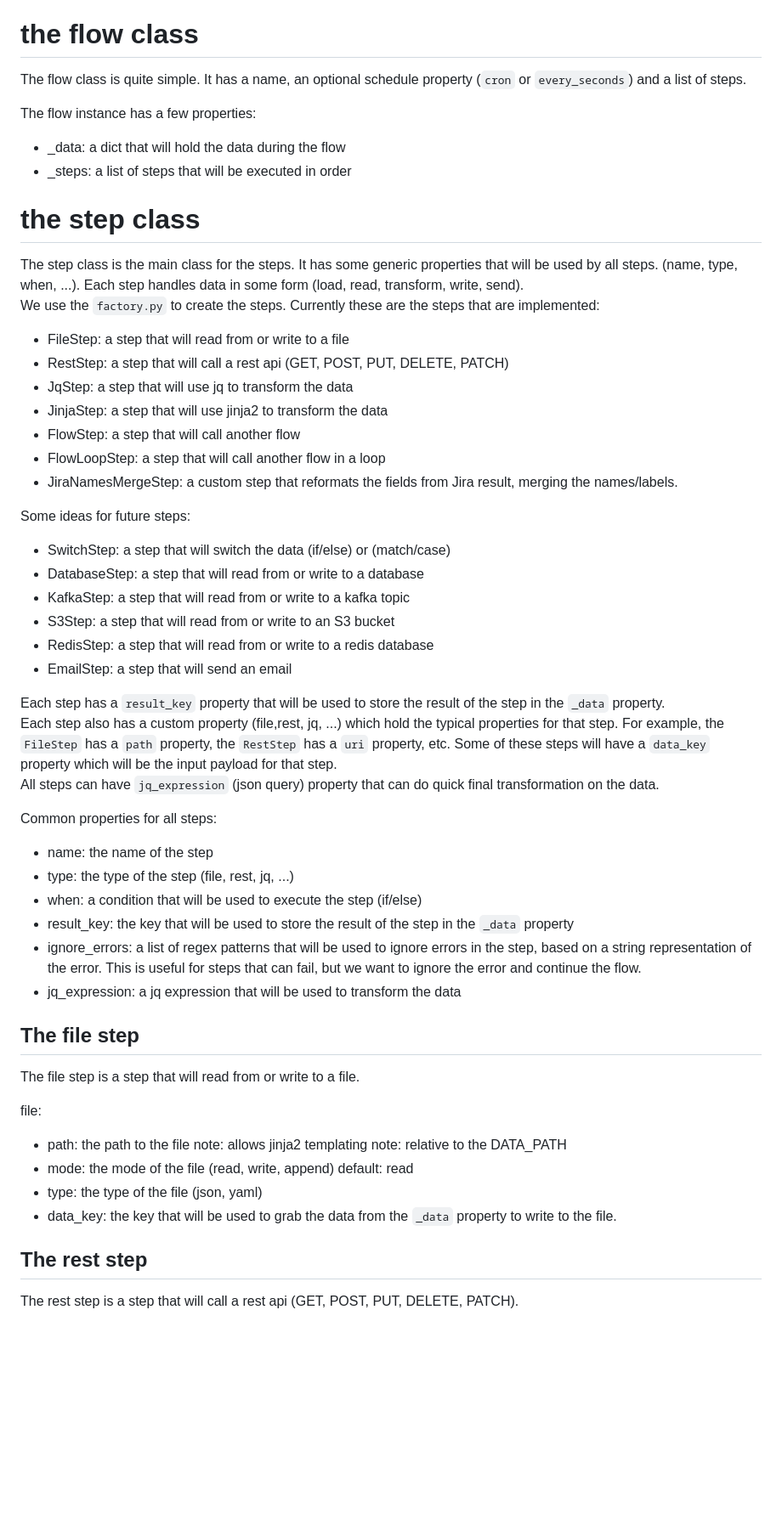
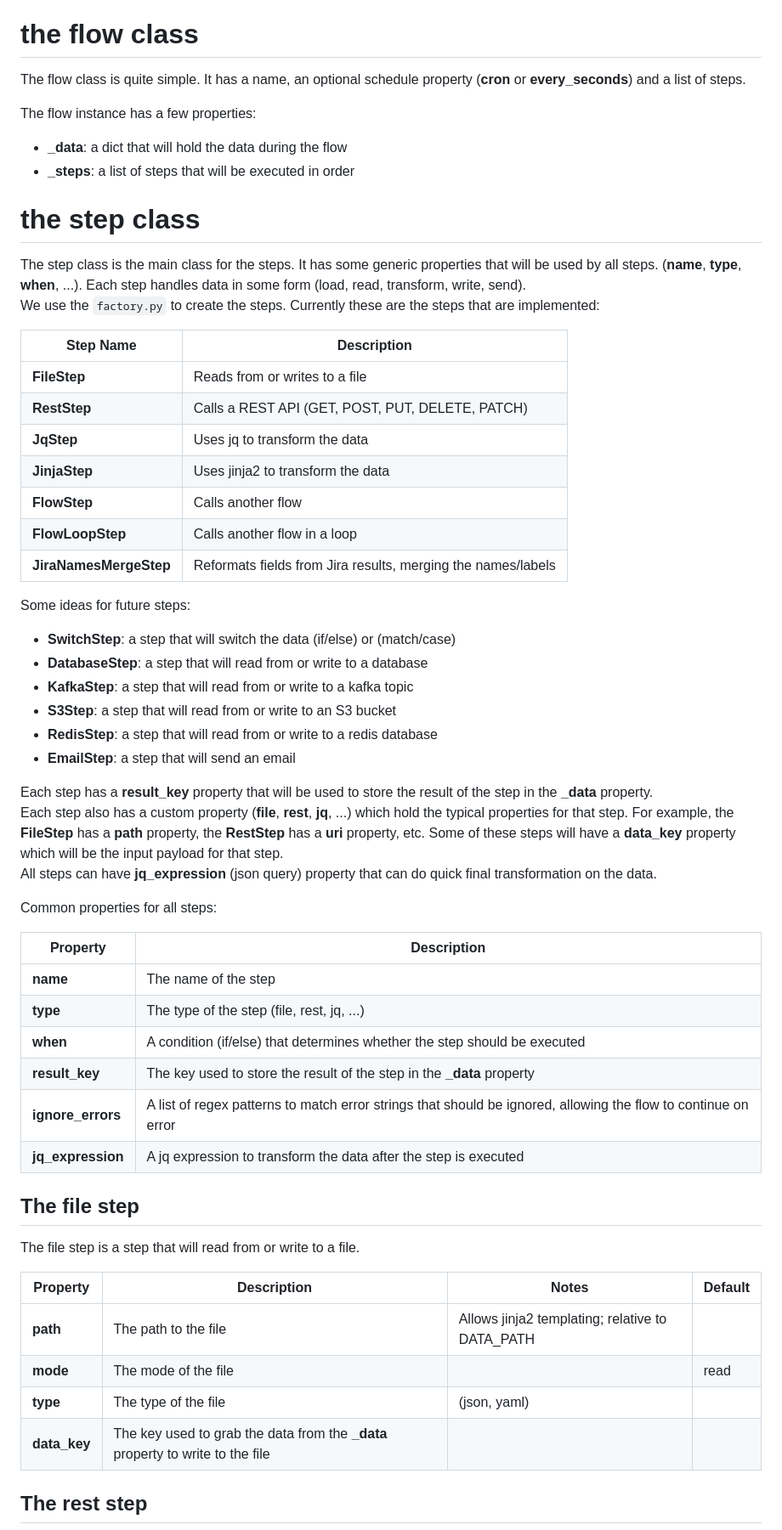
Before and after one commit to vcmirko/spooler_service, a Markdown page: README.md, the part around the change printed below. Shown: that part at 85% size. Drawn GitHub-style; blank space fills up the shorter version.

```diff
--- a/README.md
+++ b/README.md
@@ -111,60 +97,61 @@ The flow_processor is the main module of the application.  It will be used to cr
 
 # the flow class
 
-The flow class is quite simple.  It has a name, an optional schedule property (`cron` or `every_seconds`) and a list of steps.
+The flow class is quite simple.  It has a name, an optional schedule property (**cron** or **every_seconds**) and a list of steps.
 
 The flow instance has a few properties:
 
-- _data: a dict that will hold the data during the flow
-- _steps: a list of steps that will be executed in order
+- **_data**: a dict that will hold the data during the flow
+- **_steps**: a list of steps that will be executed in order
 
 # the step class
 
-The step class is the main class for the steps.  It has some generic properties that will be used by all steps. (name, type, when, ...).
+The step class is the main class for the steps.  It has some generic properties that will be used by all steps. (**name**, **type**, **when**, ...).
 Each step handles data in some form (load, read, transform, write, send).
 We use the `factory.py` to create the steps.  Currently these are the steps that are implemented:
 
-- FileStep: a step that will read from or write to a file
-- RestStep: a step that will call a rest api (GET, POST, PUT, DELETE, PATCH)
-- JqStep: a step that will use jq to transform the data
-- JinjaStep: a step that will use jinja2 to transform the data
-- FlowStep: a step that will call another flow
-- FlowLoopStep: a step that will call another flow in a loop
-- JiraNamesMergeStep: a custom step that reformats the fields from Jira result, merging the names/labels.
+| Step Name             | Description                                                                                  |
+|-----------------------|----------------------------------------------------------------------------------------------|
+| **FileStep**          | Reads from or writes to a file                                                               |
+| **RestStep**          | Calls a REST API (GET, POST, PUT, DELETE, PATCH)                                             |
+| **JqStep**            | Uses jq to transform the data                                                                |
+| **JinjaStep**         | Uses jinja2 to transform the data                                                            |
+| **FlowStep**          | Calls another flow                                                                           |
+| **FlowLoopStep**      | Calls another flow in a loop                                                                 |
+| **JiraNamesMergeStep**| Reformats fields from Jira results, merging the names/labels                                 |
 
 Some ideas for future steps:
-- SwitchStep: a step that will switch the data (if/else) or (match/case)
-- DatabaseStep: a step that will read from or write to a database
-- KafkaStep: a step that will read from or write to a kafka topic
-- S3Step: a step that will read from or write to an S3 bucket
-- RedisStep: a step that will read from or write to a redis database
-- EmailStep: a step that will send an email
+- **SwitchStep**: a step that will switch the data (if/else) or (match/case)
+- **DatabaseStep**: a step that will read from or write to a database
+- **KafkaStep**: a step that will read from or write to a kafka topic
+- **S3Step**: a step that will read from or write to an S3 bucket
+- **RedisStep**: a step that will read from or write to a redis database
+- **EmailStep**: a step that will send an email
 
-Each step has a `result_key` property that will be used to store the result of the step in the `_data` property.
-Each step also has a custom property (file,rest, jq, ...) which hold the typical properties for that step.  For example, the `FileStep` has a `path` property, the `RestStep` has a `uri` property, etc.  Some of these steps will have a `data_key` property which will be the input payload for that step.
-All steps can have `jq_expression` (json query) property that can do quick final transformation on the data.
+Each step has a **result_key** property that will be used to store the result of the step in the **_data** property.
+Each step also has a custom property (**file**, **rest**, **jq**, ...) which hold the typical properties for that step.  For example, the **FileStep** has a **path** property, the **RestStep** has a **uri** property, etc.  Some of these steps will have a **data_key** property which will be the input payload for that step.
+All steps can have **jq_expression** (json query) property that can do quick final transformation on the data.
 
 Common properties for all steps:
 
-- name: the name of the step
-- type: the type of the step (file, rest, jq, ...)
-- when: a condition that will be used to execute the step (if/else)
-- result_key: the key that will be used to store the result of the step in the `_data` property
-- ignore_errors: a list of regex patterns that will be used to ignore errors in the step, based on a string representation of the error.  This is useful for steps that can fail, but we want to ignore the error and continue the flow.
-- jq_expression: a jq expression that will be used to transform the data
+| Property         | Description                                                                                                    |
+|------------------|----------------------------------------------------------------------------------------------------------------|
+| **name**         | The name of the step                                                                                           |
+| **type**         | The type of the step (file, rest, jq, ...)                                                                     |
+| **when**         | A condition (if/else) that determines whether the step should be executed                                      |
+| **result_key**   | The key used to store the result of the step in the **_data** property                                         |
+| **ignore_errors**| A list of regex patterns to match error strings that should be ignored, allowing the flow to continue on error |
+| **jq_expression**| A jq expression to transform the data after the step is executed                                               |
+## The file step
 
-## The file step
 The file step is a step that will read from or write to a file.
 
-file:
-- path: the path to the file
-  note: allows jinja2 templating
-  note: relative to the DATA_PATH
-- mode: the mode of the file (read, write, append)
-  default: read
-- type: the type of the file (json, yaml)
-- data_key: the key that will be used to grab the data from the `_data` property to write to the file.
+| Property   | Description                                                                                  | Notes                                   | Default |
+|------------|----------------------------------------------------------------------------------------------|-----------------------------------------|---------|
+| **path**   | The path to the file                                                                         | Allows jinja2 templating; relative to DATA_PATH |         |
+| **mode**   | The mode of the file                                                                         |                                         | read    |
+| **type**   | The type of the file                                                                         | (json, yaml)                            |         |
+| **data_key** | The key used to grab the data from the **_data** property to write to the file             |                                         |         |
 
 ## The rest step
-The rest step is a step that will call a rest api (GET, POST, PUT, DELETE, PATCH).
 
```
Also changed, not shown: other parts of README.md (+67 -67 lines).
